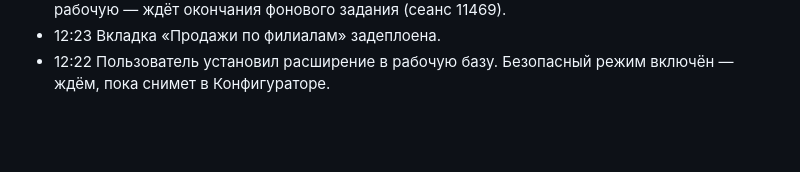
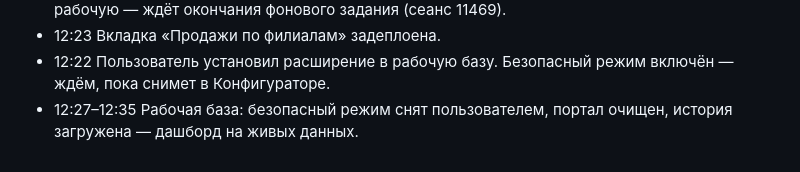
Before and after one commit to warpbk-del/anescom-edo-portal, a Markdown page: archive/ЖУРНАЛ.md, the part around the change. Rendered like a GitHub page; blank space fills up the shorter version.

```diff
--- a/archive/ЖУРНАЛ.md
+++ b/archive/ЖУРНАЛ.md
@@ -91,3 +91,4 @@
 - 12:15 Сделана вкладка «Продажи по филиалам», деплой ждёт «ставь». Перенос аналитики в рабочую — ждёт окончания фонового задания (сеанс 11469).
 - 12:23 Вкладка «Продажи по филиалам» задеплоена.
 - 12:22 Пользователь установил расширение в рабочую базу. Безопасный режим включён — ждём, пока снимет в Конфигураторе.
+- 12:27–12:35 Рабочая база: безопасный режим снят пользователем, портал очищен, история загружена — дашборд на живых данных.
```
Also changed, not shown: TASKS.md (+2 -2 lines), archive/03_портал_ЭДО.md (+2 -2 lines).
